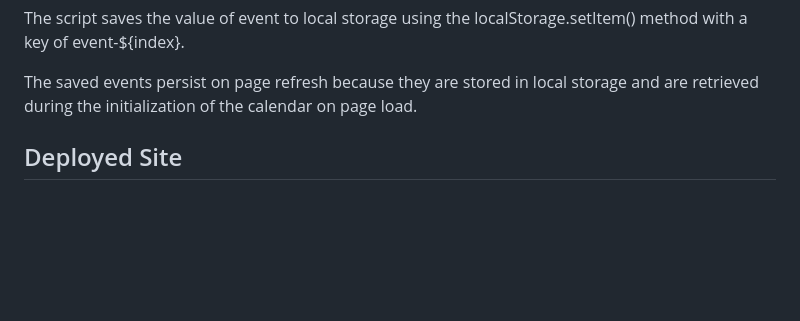
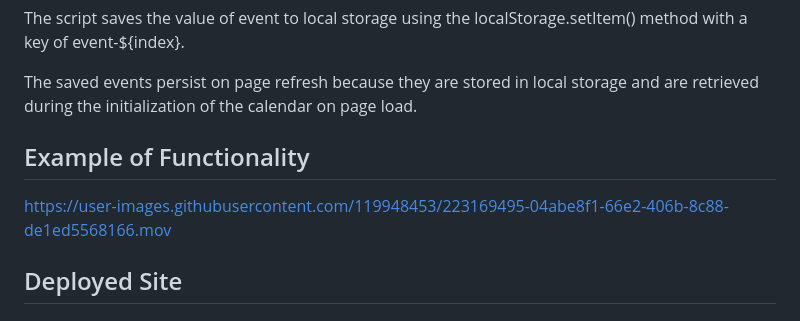
Before and after one commit to bragceo/Lavell-s-Work-Day-Scheduler-, a Markdown page: README.md, the part around the change. GitHub-like rendering; blank space fills up the shorter version.

```diff
--- a/README.md
+++ b/README.md
@@ -79,6 +79,15 @@ The script retrieves the value of the corresponding textarea element using the j
 The script saves the value of event to local storage using the localStorage.setItem() method with a key of event-${index}.
 
 The saved events persist on page refresh because they are stored in local storage and are retrieved during the initialization of the calendar on page load.
+
+## Example of Functionality
+
+
+https://user-images.githubusercontent.com/119948453/223169495-04abe8f1-66e2-406b-8c88-de1ed5568166.mov
+
+
+
+
 
 ## Deployed Site
 
```
